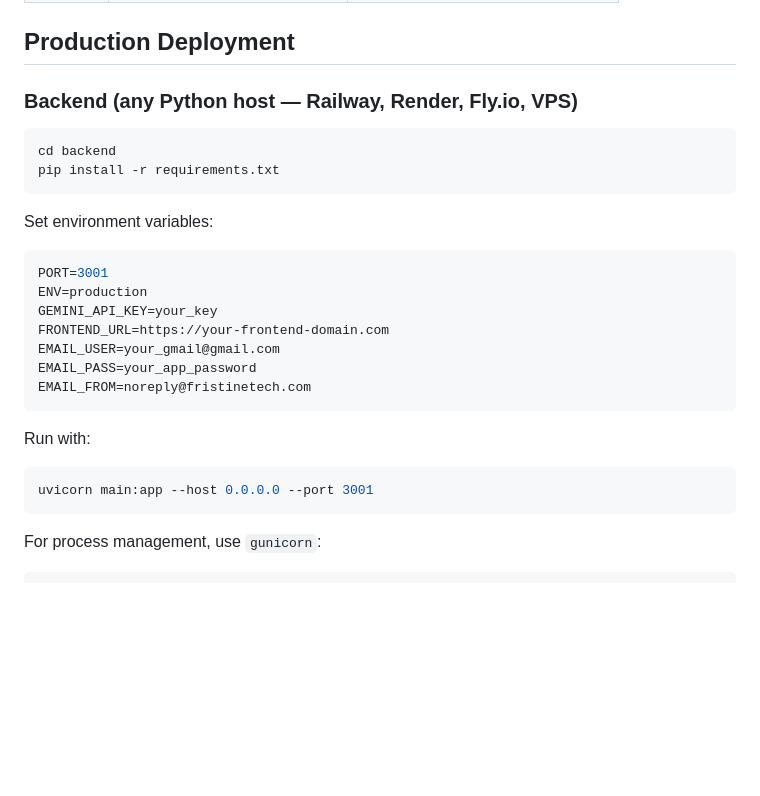
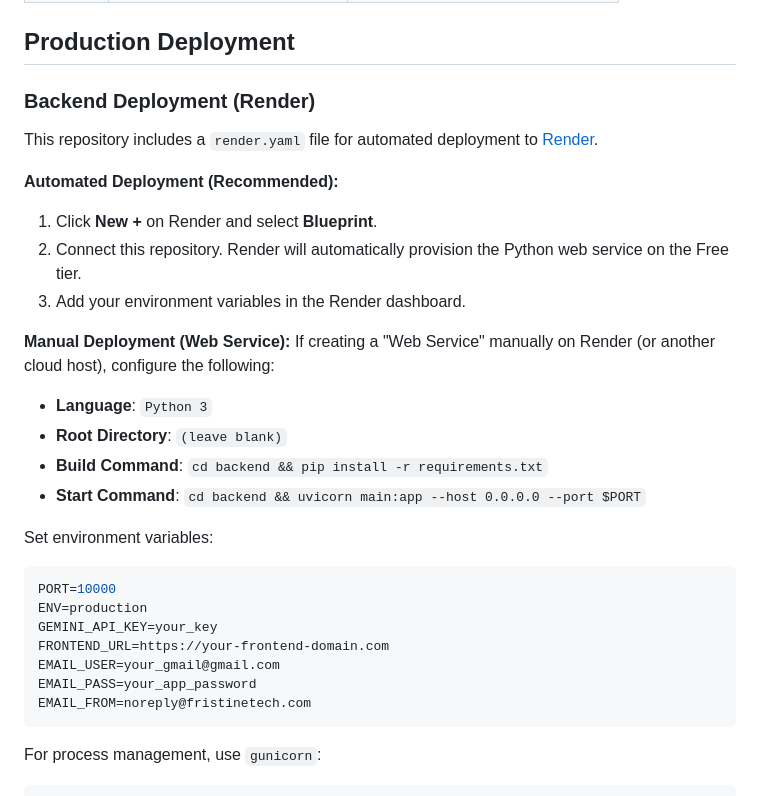
Before and after one commit to VedantVaidya2107/Pre-Sales-Agent, a Markdown page: README.md, the part around the change. Drawn GitHub-style; blank space fills up the shorter version.

Commit message:
Update README with specific Render deployment instructions

````diff
--- a/README.md
+++ b/README.md
@@ -182,29 +182,32 @@ This automates steps 2-3 above.
 
 ## Production Deployment
 
-### Backend (any Python host — Railway, Render, Fly.io, VPS)
+### Backend Deployment (Render)
 
-```bash
-cd backend
-pip install -r requirements.txt
-```
+This repository includes a `render.yaml` file for automated deployment to [Render](https://render.com/).
+
+**Automated Deployment (Recommended):**
+1. Click **New +** on Render and select **Blueprint**.
+2. Connect this repository. Render will automatically provision the Python web service on the Free tier.
+3. Add your environment variables in the Render dashboard.
+
+**Manual Deployment (Web Service):**
+If creating a "Web Service" manually on Render (or another cloud host), configure the following:
+- **Language**: `Python 3`
+- **Root Directory**: `(leave blank)`
+- **Build Command**: `cd backend && pip install -r requirements.txt`
+- **Start Command**: `cd backend && uvicorn main:app --host 0.0.0.0 --port $PORT`
 
 Set environment variables:
 
 ```env
-PORT=3001
+PORT=10000
 ENV=production
 GEMINI_API_KEY=your_key
 FRONTEND_URL=https://your-frontend-domain.com
 EMAIL_USER=your_gmail@gmail.com
 EMAIL_PASS=your_app_password
 EMAIL_FROM=noreply@fristinetech.com
-```
-
-Run with:
-
-```bash
-uvicorn main:app --host 0.0.0.0 --port 3001
 ```
 
 For process management, use `gunicorn`:
````
